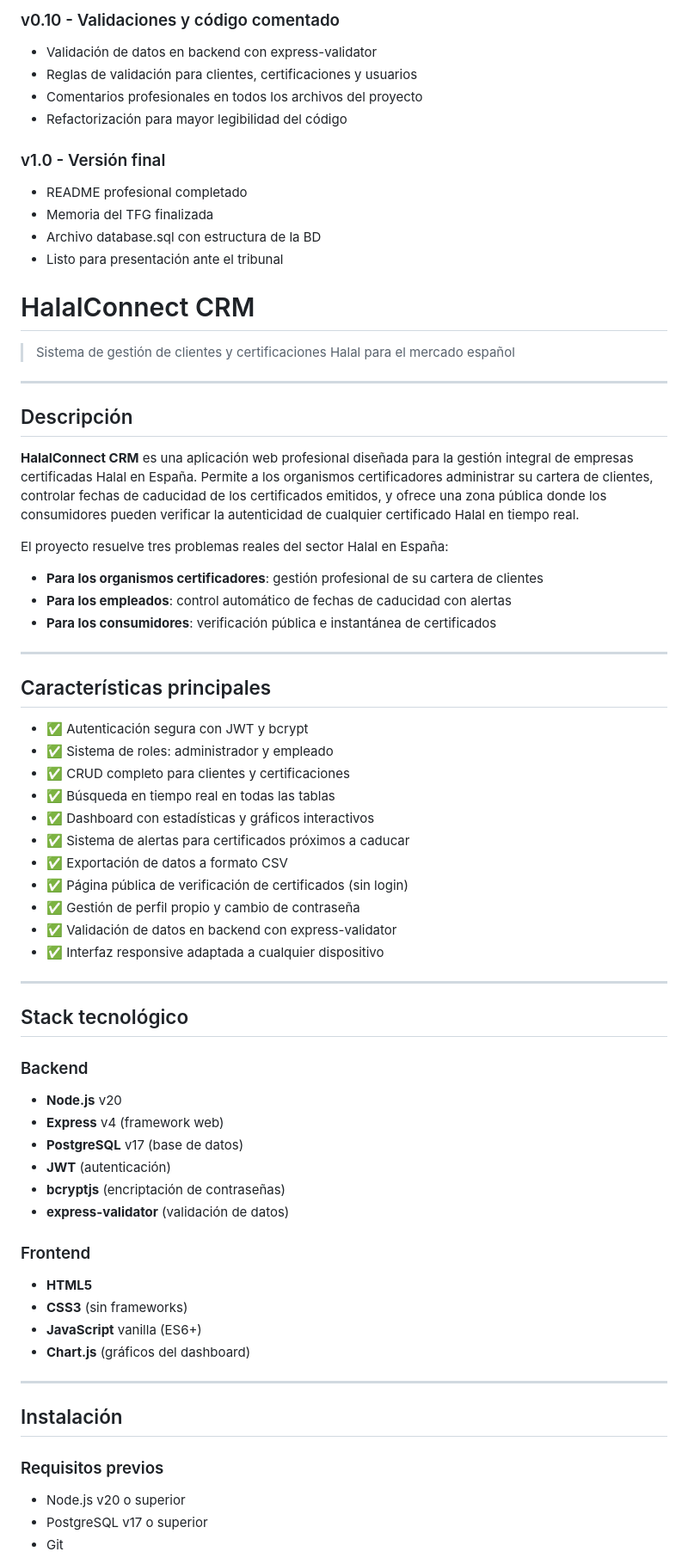
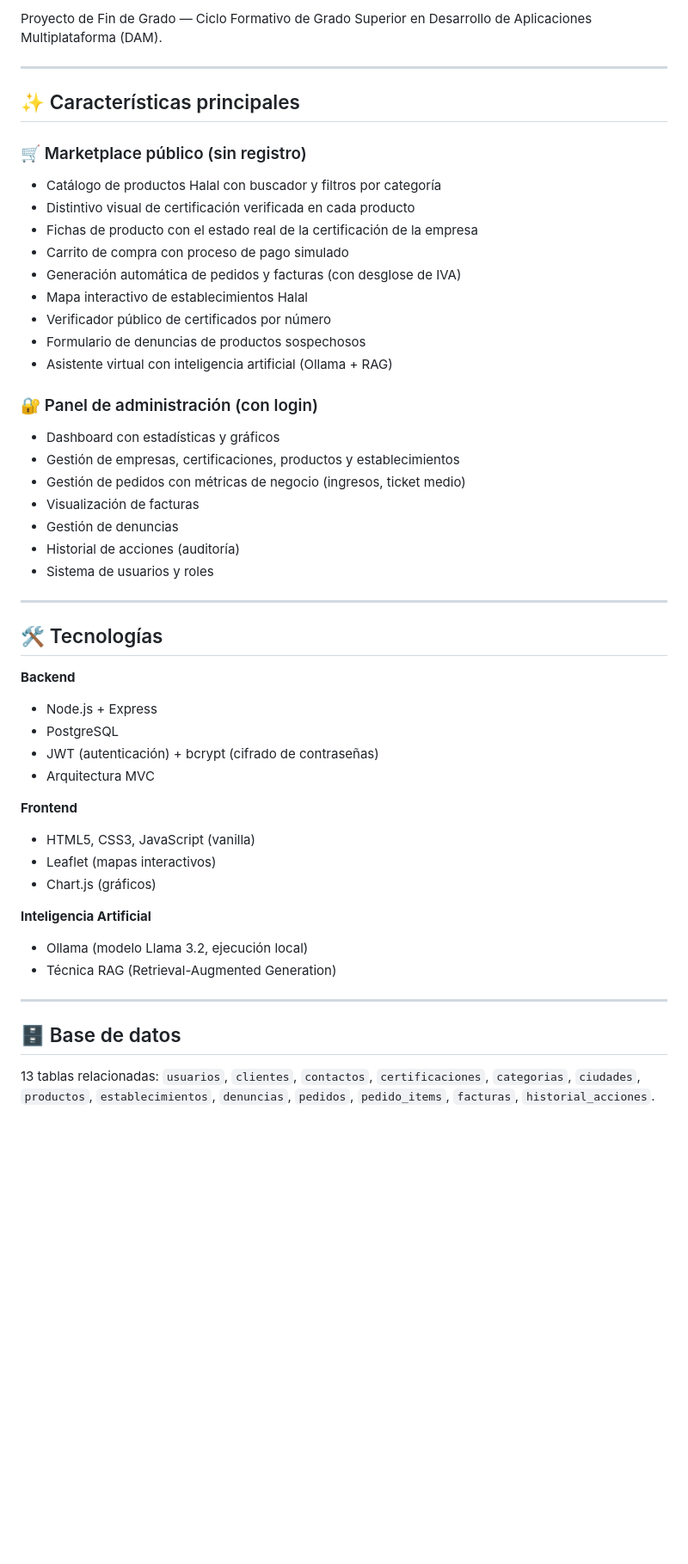
Before and after one commit to OualidSB04/Halalconnect, a Markdown page: Readme.md, the part around one of its changes. Shown at 86% size. GitHub-like rendering; blank space fills up the shorter version.

Commit message:
Actualizar README con la descripcion del marketplace

```diff
--- a/Readme.md
+++ b/Readme.md
@@ -59,69 +7,51 @@
-### v0.10 - Validaciones y código comentado
-- Validación de datos en backend con express-validator
-- Reglas de validación para clientes, certificaciones y usuarios
-- Comentarios profesionales en todos los archivos del proyecto
-- Refactorización para mayor legibilidad del código
-
-### v1.0 - Versión final
-- README profesional completado
-- Memoria del TFG finalizada
-- Archivo database.sql con estructura de la BD
-- Listo para presentación ante el tribunal
-# HalalConnect CRM
-
-> Sistema de gestión de clientes y certificaciones Halal para el mercado español
----
-
-## Descripción
-
-**HalalConnect CRM** es una aplicación web profesional diseñada para la gestión integral de empresas certificadas Halal en España. Permite a los organismos certificadores administrar su cartera de clientes, controlar fechas de caducidad de los certificados emitidos, y ofrece una zona pública donde los consumidores pueden verificar la autenticidad de cualquier certificado Halal en tiempo real.
-
-El proyecto resuelve tres problemas reales del sector Halal en España:
-
-- **Para los organismos certificadores**: gestión profesional de su cartera de clientes
-- **Para los empleados**: control automático de fechas de caducidad con alertas
-- **Para los consumidores**: verificación pública e instantánea de certificados
+Proyecto de Fin de Grado — Ciclo Formativo de Grado Superior en Desarrollo de Aplicaciones Multiplataforma (DAM).
 
 ---
 
-## Características principales
+## ✨ Características principales
 
-- ✅ Autenticación segura con JWT y bcrypt
-- ✅ Sistema de roles: administrador y empleado
-- ✅ CRUD completo para clientes y certificaciones
-- ✅ Búsqueda en tiempo real en todas las tablas
-- ✅ Dashboard con estadísticas y gráficos interactivos
-- ✅ Sistema de alertas para certificados próximos a caducar
-- ✅ Exportación de datos a formato CSV
-- ✅ Página pública de verificación de certificados (sin login)
-- ✅ Gestión de perfil propio y cambio de contraseña
-- ✅ Validación de datos en backend con express-validator
-- ✅ Interfaz responsive adaptada a cualquier dispositivo
+### 🛒 Marketplace público (sin registro)
+- Catálogo de productos Halal con buscador y filtros por categoría
+- Distintivo visual de certificación verificada en cada producto
+- Fichas de producto con el estado real de la certificación de la empresa
+- Carrito de compra con proceso de pago simulado
+- Generación automática de pedidos y facturas (con desglose de IVA)
+- Mapa interactivo de establecimientos Halal
+- Verificador público de certificados por número
+- Formulario de denuncias de productos sospechosos
+- Asistente virtual con inteligencia artificial (Ollama + RAG)
+
+### 🔐 Panel de administración (con login)
+- Dashboard con estadísticas y gráficos
+- Gestión de empresas, certificaciones, productos y establecimientos
+- Gestión de pedidos con métricas de negocio (ingresos, ticket medio)
+- Visualización de facturas
+- Gestión de denuncias
+- Historial de acciones (auditoría)
+- Sistema de usuarios y roles
 
 ---
 
-## Stack tecnológico
+## 🛠️ Tecnologías
 
-### Backend
-- **Node.js** v20
-- **Express** v4 (framework web)
-- **PostgreSQL** v17 (base de datos)
-- **JWT** (autenticación)
-- **bcryptjs** (encriptación de contraseñas)
-- **express-validator** (validación de datos)
+**Backend**
+- Node.js + Express
+- PostgreSQL
+- JWT (autenticación) + bcrypt (cifrado de contraseñas)
+- Arquitectura MVC
 
-### Frontend
-- **HTML5**
-- **CSS3** (sin frameworks)
-- **JavaScript** vanilla (ES6+)
-- **Chart.js** (gráficos del dashboard)
+**Frontend**
+- HTML5, CSS3, JavaScript (vanilla)
+- Leaflet (mapas interactivos)
+- Chart.js (gráficos)
+
+**Inteligencia Artificial**
+- Ollama (modelo Llama 3.2, ejecución local)
+- Técnica RAG (Retrieval-Augmented Generation)
 
 ---
 
-## Instalación
+## 🗄️ Base de datos
 
-### Requisitos previos
-- Node.js v20 o superior
-- PostgreSQL v17 o superior
-- Git
+13 tablas relacionadas: `usuarios`, `clientes`, `contactos`, `certificaciones`, `categorias`, `ciudades`, `productos`, `establecimientos`, `denuncias`, `pedidos`, `pedido_items`, `facturas`, `historial_acciones`.
 
```
Also changed, not shown: other parts of Readme.md (+47 -177 lines).
